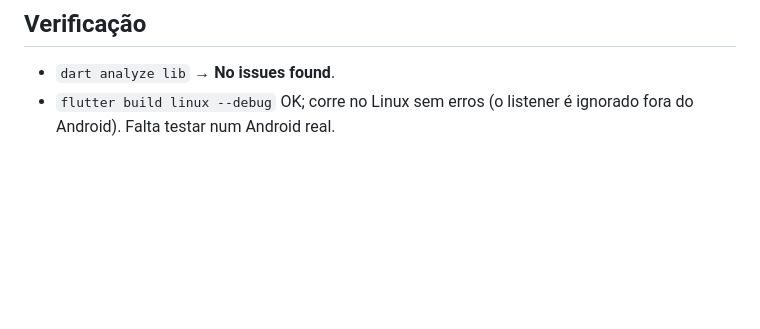
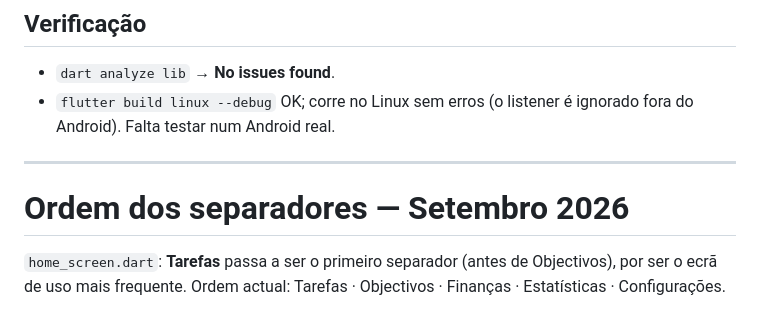
Before and after one commit to Kaluma-Machanisse/Pulso, a Markdown page: docs/CORRECOES.md, the part around the change. Drawn GitHub-style; blank space fills up the shorter version.

Commit message:
docs: ordem dos separadores + arranque da app actualizados

```diff
--- a/docs/CORRECOES.md
+++ b/docs/CORRECOES.md
@@ -328,3 +328,11 @@ notificações de outras apps.
 - `dart analyze lib` → **No issues found**.
 - `flutter build linux --debug` OK; corre no Linux sem erros (o listener é
   ignorado fora do Android). Falta testar num Android real.
+
+---
+
+# Ordem dos separadores — Setembro 2026
+
+`home_screen.dart`: **Tarefas** passa a ser o primeiro separador (antes de
+Objectivos), por ser o ecrã de uso mais frequente. Ordem actual: Tarefas ·
+Objectivos · Finanças · Estatísticas · Configurações.
```
Also changed, not shown: docs/ARQUITECTURA.md (+1 -1 lines).
